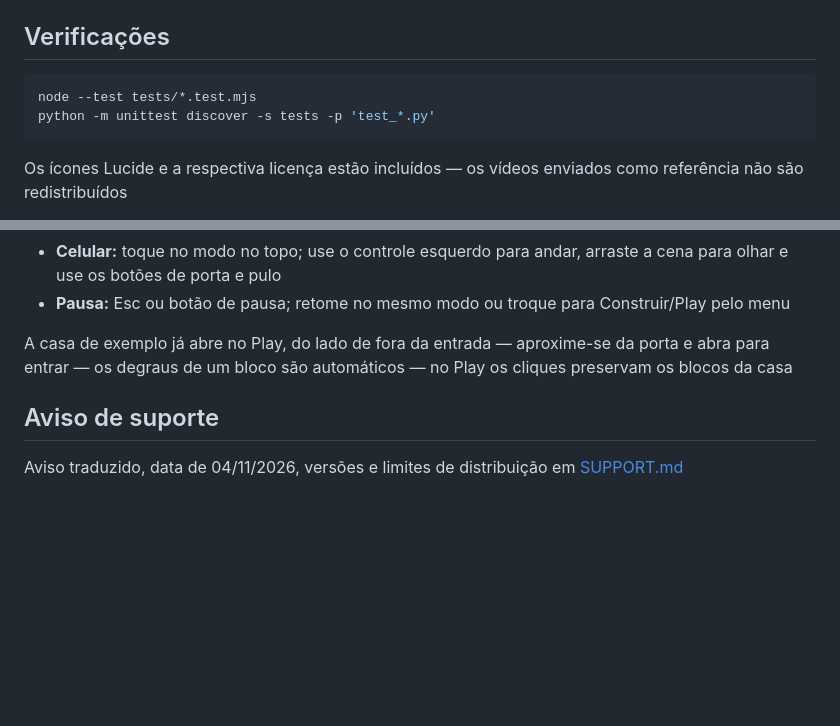
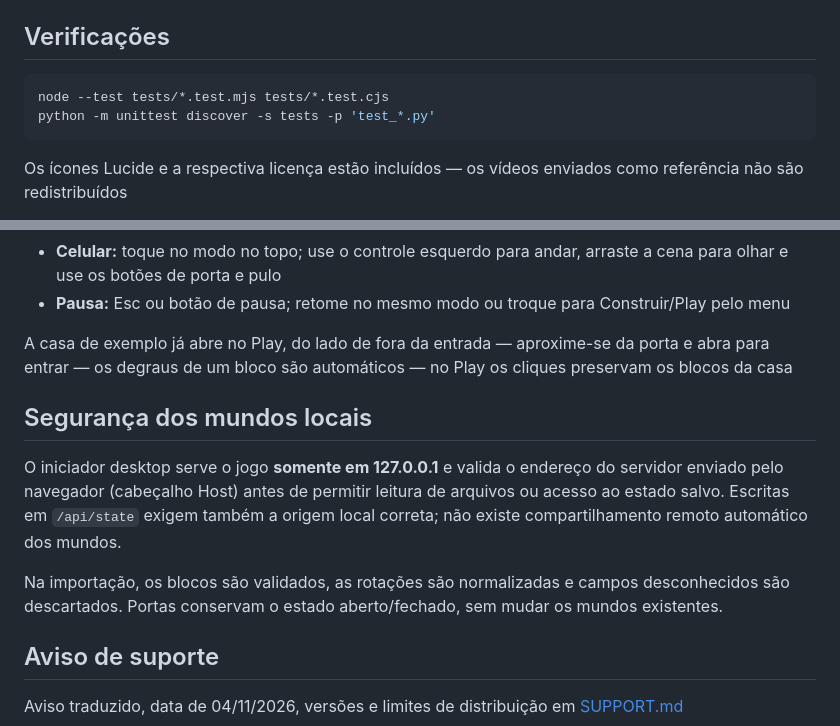
Before and after one commit to Chimpi-hackintosh/ChimpiConstrucoes, a Markdown page: README.md, 2 parts joined by grey strips. Drawn GitHub-style; blank space fills up the shorter version.

Commit message:
docs: explain local world protections and complete test command

````diff
--- a/README.md
+++ b/README.md
@@ -43,7 +43,7 @@ No Windows x64, instale NSIS e use `python packaging/build_desktop.py --installe
 ## Verificações
 
 ```sh
-node --test tests/*.test.mjs
+node --test tests/*.test.mjs tests/*.test.cjs
 python -m unittest discover -s tests -p 'test_*.py'
 ```
 
@@ -61,6 +61,12 @@ Os modos Iniciante e Pro definem o tutorial; Construir e Play definem o que voc
 
 A casa de exemplo já abre no Play, do lado de fora da entrada — aproxime-se da porta e abra para entrar — os degraus de um bloco são automáticos — no Play os cliques preservam os blocos da casa
 
+## Segurança dos mundos locais
+
+O iniciador desktop serve o jogo **somente em 127.0.0.1** e valida o endereço do servidor enviado pelo navegador (cabeçalho Host) antes de permitir leitura de arquivos ou acesso ao estado salvo. Escritas em `/api/state` exigem também a origem local correta; não existe compartilhamento remoto automático dos mundos.
+
+Na importação, os blocos são validados, as rotações são normalizadas e campos desconhecidos são descartados. Portas conservam o estado aberto/fechado, sem mudar os mundos existentes.
+
 ## Aviso de suporte
 
 Aviso traduzido, data de 04/11/2026, versões e limites de distribuição em [SUPPORT.md](SUPPORT.md)
````
